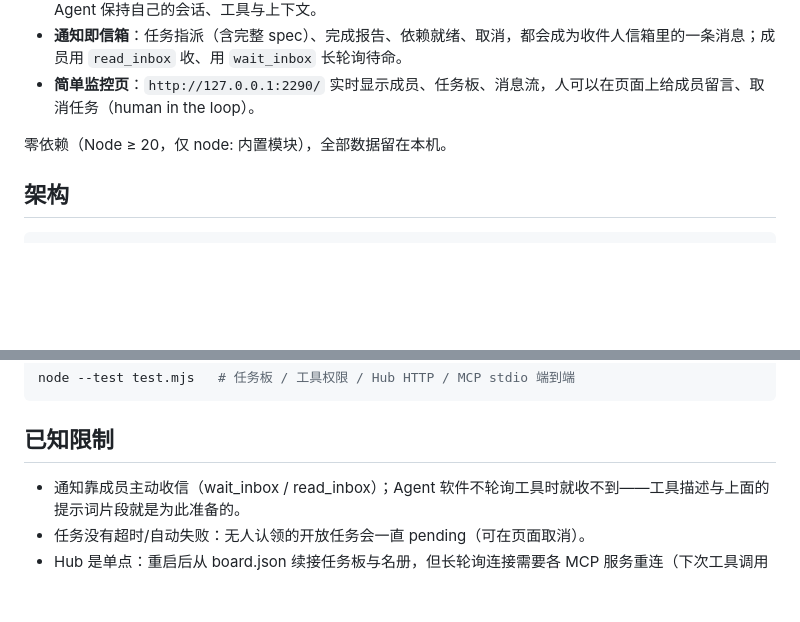
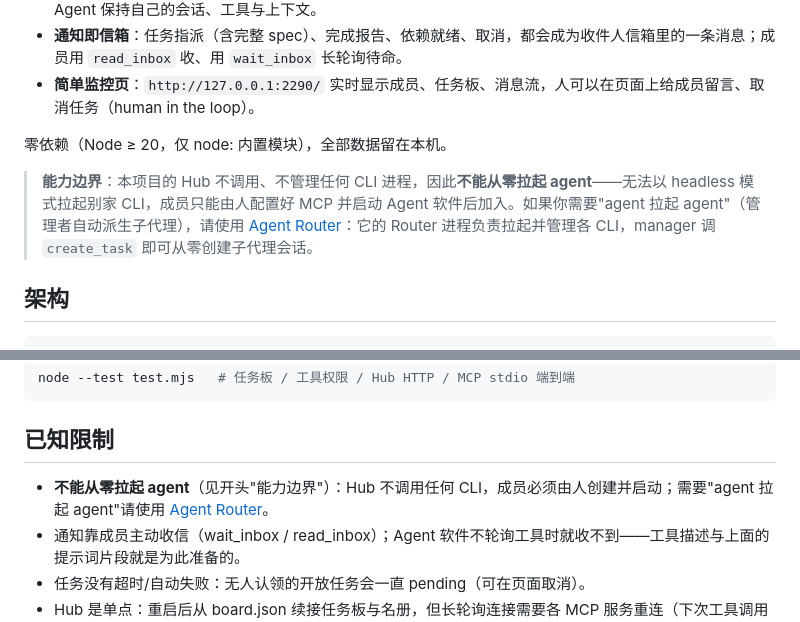
Before and after one commit to dazhi666666/agent-router-mcp, a Markdown page: README.zh-CN.md, 2 parts joined by grey strips. Rendered like a GitHub page; blank space fills up the shorter version.

```diff
--- a/README.zh-CN.md
+++ b/README.zh-CN.md
@@ -10,6 +10,8 @@
 - **简单监控页**：`http://127.0.0.1:2290/` 实时显示成员、任务板、消息流，人可以在页面上给成员留言、取消任务（human in the loop）。
 
 零依赖（Node ≥ 20，仅 node: 内置模块），全部数据留在本机。
+
+> **能力边界**：本项目的 Hub 不调用、不管理任何 CLI 进程，因此**不能从零拉起 agent**——无法以 headless 模式拉起别家 CLI，成员只能由人配置好 MCP 并启动 Agent 软件后加入。如果你需要"agent 拉起 agent"（管理者自动派生子代理），请使用 [Agent Router](https://github.com/dazhi666666/agent-router)：它的 Router 进程负责拉起并管理各 CLI，manager 调 `create_task` 即可从零创建子代理会话。
 
 ## 架构
 
@@ -127,6 +129,7 @@ node --test test.mjs   # 任务板 / 工具权限 / Hub HTTP / MCP stdio 端到
 
 ## 已知限制
 
+- **不能从零拉起 agent**（见开头"能力边界"）：Hub 不调用任何 CLI，成员必须由人创建并启动；需要"agent 拉起 agent"请使用 [Agent Router](https://github.com/dazhi666666/agent-router)。
 - 通知靠成员主动收信（wait_inbox / read_inbox）；Agent 软件不轮询工具时就收不到——工具描述与上面的提示词片段就是为此准备的。
 - 任务没有超时/自动失败：无人认领的开放任务会一直 pending（可在页面取消）。
 - Hub 是单点：重启后从 board.json 续接任务板与名册，但长轮询连接需要各 MCP 服务重连（下次工具调用自动完成）。
```
Also changed, not shown: README.md (+3 -0 lines).
